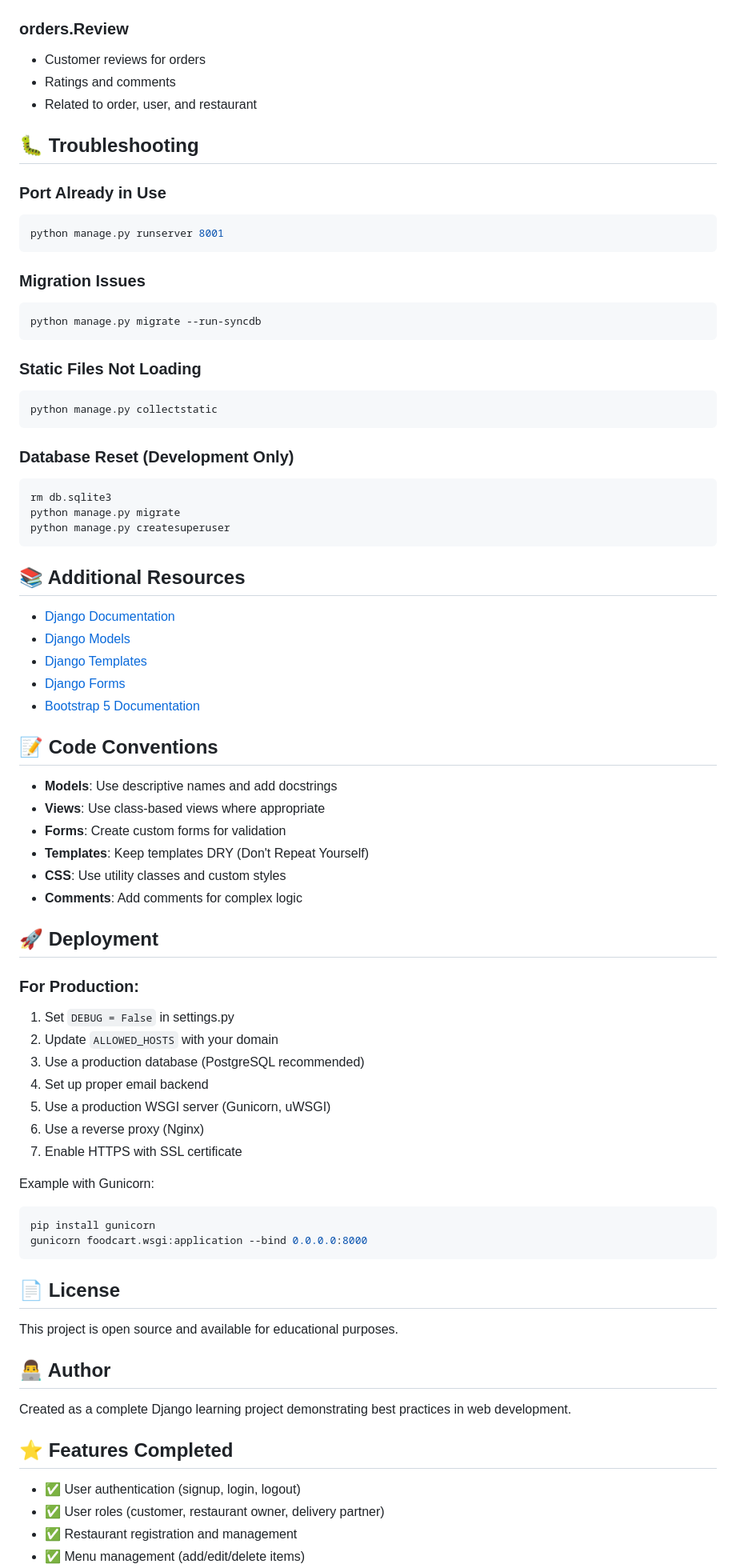
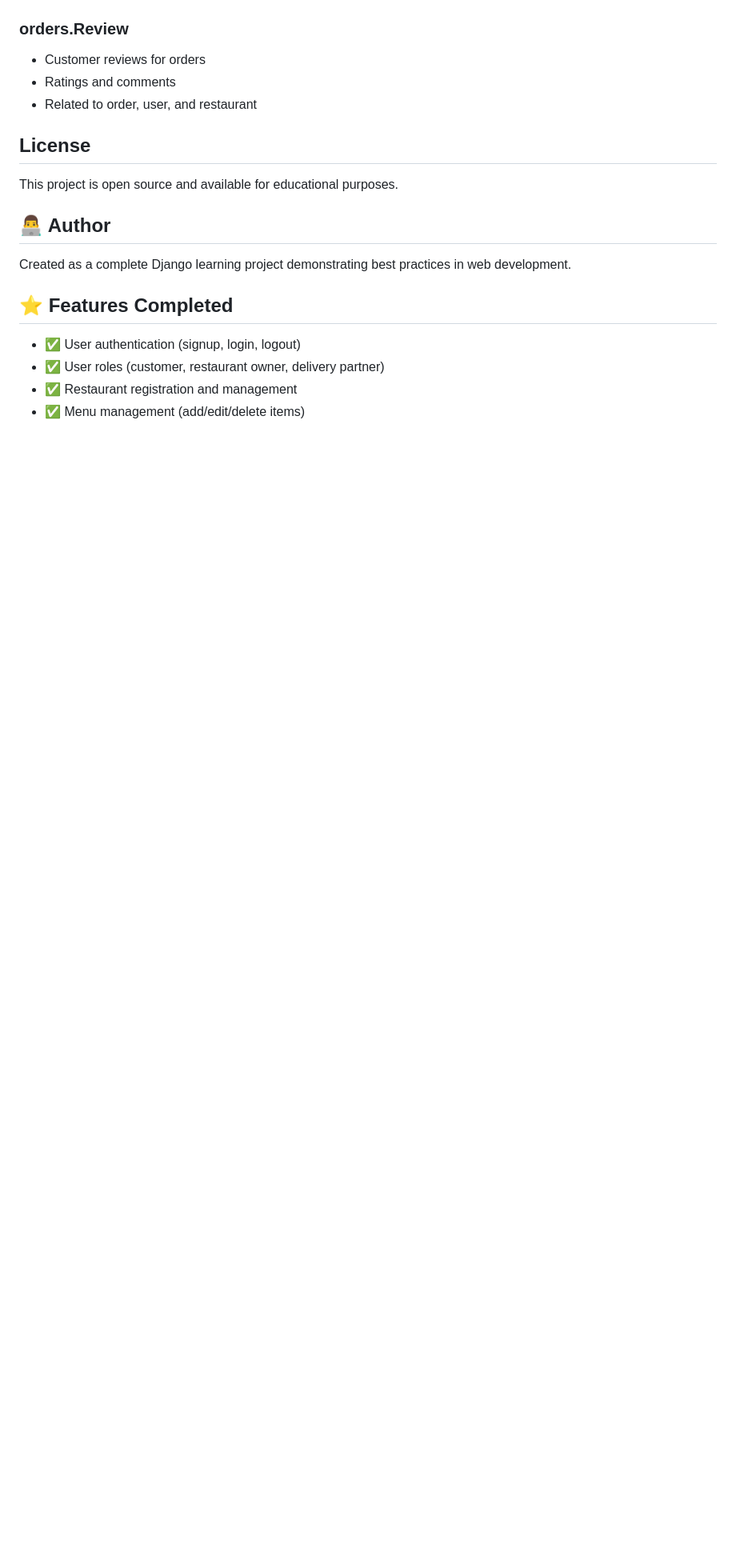
Before and after one commit to krish2434/foodcart, a Markdown page: README.md, the part around the change printed below. Shown: that part at 80% size. Rendered like a GitHub page; blank space fills up the shorter version.

````diff
--- a/README.md
+++ b/README.md
@@ -365,65 +327,7 @@ DATABASES = {
 - Ratings and comments
 - Related to order, user, and restaurant
 
-## 🐛 Troubleshooting
-
-### Port Already in Use
-```bash
-python manage.py runserver 8001
-```
-
-### Migration Issues
-```bash
-python manage.py migrate --run-syncdb
-```
-
-### Static Files Not Loading
-```bash
-python manage.py collectstatic
-```
-
-### Database Reset (Development Only)
-```bash
-rm db.sqlite3
-python manage.py migrate
-python manage.py createsuperuser
-```
-
-## 📚 Additional Resources
-
-- [Django Documentation](https://docs.djangoproject.com/)
-- [Django Models](https://docs.djangoproject.com/en/4.2/topics/db/models/)
-- [Django Templates](https://docs.djangoproject.com/en/4.2/topics/templates/)
-- [Django Forms](https://docs.djangoproject.com/en/4.2/topics/forms/)
-- [Bootstrap 5 Documentation](https://getbootstrap.com/docs/5.0/)
-
-## 📝 Code Conventions
-
-- **Models**: Use descriptive names and add docstrings
-- **Views**: Use class-based views where appropriate
-- **Forms**: Create custom forms for validation
-- **Templates**: Keep templates DRY (Don't Repeat Yourself)
-- **CSS**: Use utility classes and custom styles
-- **Comments**: Add comments for complex logic
-
-## 🚀 Deployment
-
-### For Production:
-1. Set `DEBUG = False` in settings.py
-2. Update `ALLOWED_HOSTS` with your domain
-3. Use a production database (PostgreSQL recommended)
-4. Set up proper email backend
-5. Use a production WSGI server (Gunicorn, uWSGI)
-6. Use a reverse proxy (Nginx)
-7. Enable HTTPS with SSL certificate
-
-Example with Gunicorn:
-```bash
-pip install gunicorn
-gunicorn foodcart.wsgi:application --bind 0.0.0.0:8000
-```
-
-## 📄 License
+##  License
 
 This project is open source and available for educational purposes.
 
````
Also changed, not shown: other parts of README.md (+2 -40 lines).
